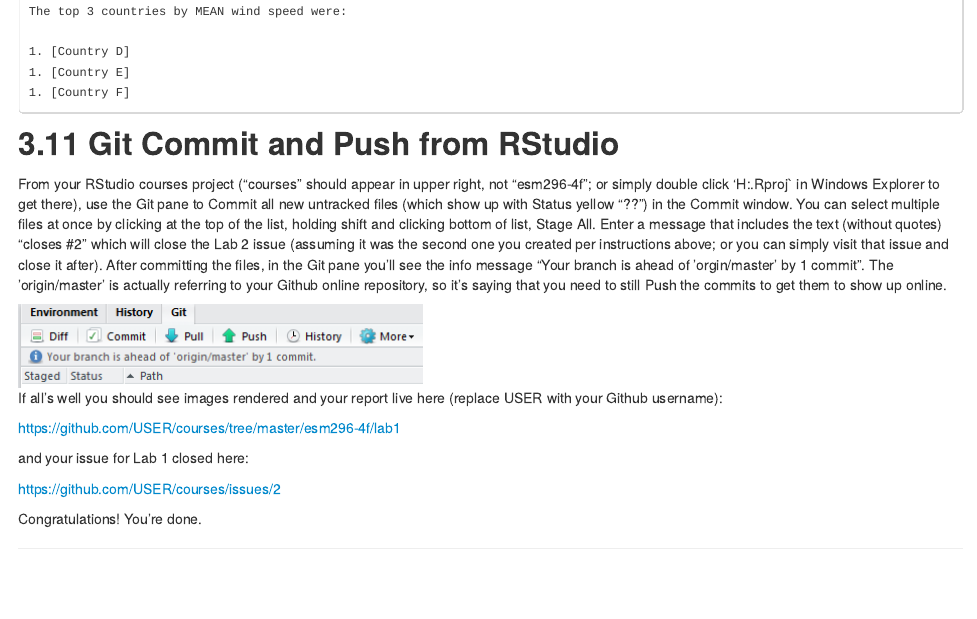
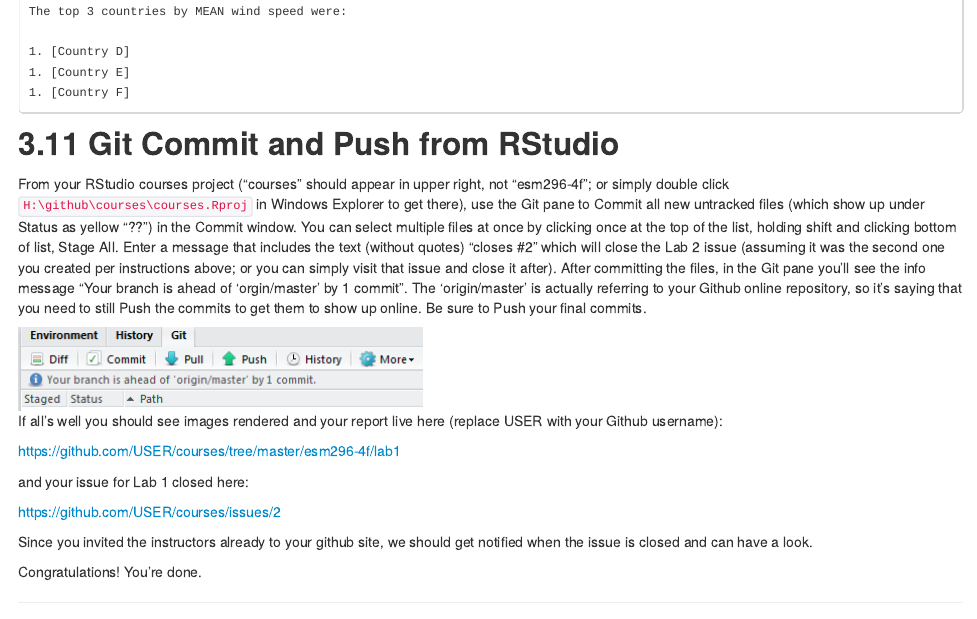
Before and after one commit to lwedding/esm296-4f, an R Markdown document (wk1/lab1.Rmd): the page in a window 1100 px wide, from 7740 px down. The pictures show the output file wk1/lab1.html that the author committed with the source, opened offline.

Commit message:
updated commit info

```diff
--- a/wk1/lab1.Rmd
+++ b/wk1/lab1.Rmd
@@ -241,7 +241,7 @@
 
 ## Git Commit and Push from RStudio
 
-From your RStudio courses project ("courses" should appear in upper right, not "esm296-4f"; or simply double click 'H:\github\courses\courses.Rproj` in Windows Explorer to get there), use the Git pane to Commit all new untracked files (which show up with Status yellow "??") in the Commit window. You can select multiple files at once by clicking at the top of the list, holding shift and clicking bottom of list, Stage All. Enter a message that includes the text (without quotes) "closes #2" which will close the Lab 2 issue (assuming it was the second one you created per instructions above; or you can simply visit that issue and close it after). After committing the files, in the Git pane you'll see the info message "Your branch is ahead of 'orgin/master' by 1 commit". The 'origin/master' is actually referring to your Github online repository, so it's saying that you need to still Push the commits to get them to show up online.
+From your RStudio courses project ("courses" should appear in upper right, not "esm296-4f"; or simply double click `H:\github\courses\courses.Rproj` in Windows Explorer to get there), use the Git pane to Commit all new untracked files (which show up under Status as yellow "??") in the Commit window. You can select multiple files at once by clicking once at the top of the list, holding shift and clicking bottom of list, Stage All. Enter a message that includes the text (without quotes) "closes #2" which will close the Lab 2 issue (assuming it was the second one you created per instructions above; or you can simply visit that issue and close it after). After committing the files, in the Git pane you'll see the info message "Your branch is ahead of 'orgin/master' by 1 commit". The 'origin/master' is actually referring to your Github online repository, so it's saying that you need to still Push the commits to get them to show up online. Be sure to Push your final commits.
 
 ![](img/rstudio_git_ahead.png)
 
@@ -253,4 +253,6 @@
 
 https://github.com/USER/courses/issues/2
 
+Since you invited the instructors already to your github site, we should get notified when the issue is closed and can have a look.
+
 Congratulations! You're done.
```
Also changed, not shown: wk1/lab1.html.
